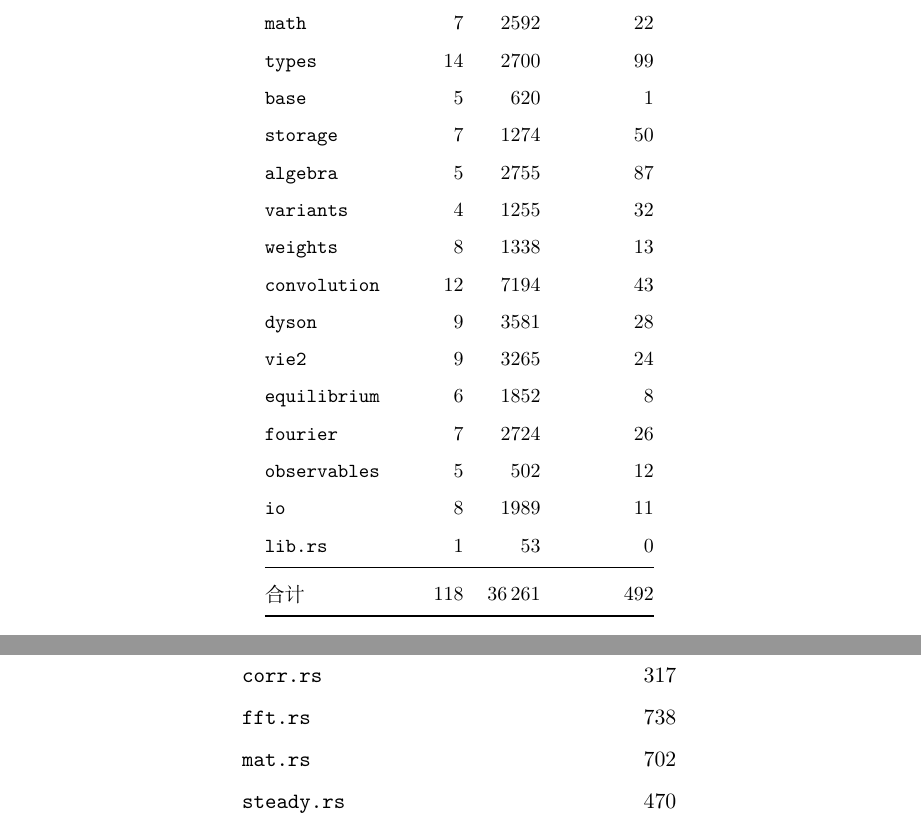
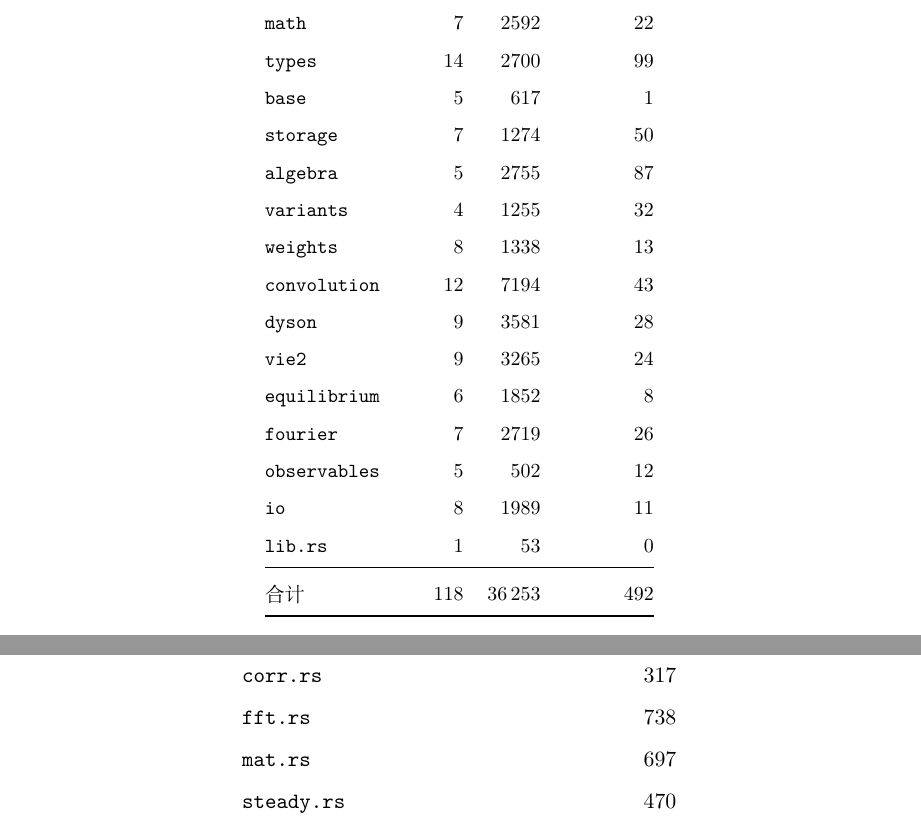
Before and after one commit to huangli712/KadanoffBaym, a LaTeX book (docs/main.tex, which reads docs/appendices/appD-modules.tex, docs/chapters/ch13-engineering.tex): two parts of pages 78 and 103 of 110, joined at a grey line, cut so that both start at the same text. Compiled offline with XeLaTeX.

Commit message:
refresh the base module table

```diff
--- a/docs/appendices/appD-modules.tex
+++ b/docs/appendices/appD-modules.tex
@@ -150,7 +150,7 @@
     \code{convert.rs} & 170 \\
     \code{corr.rs} & 317 \\
     \code{fft.rs} & 738 \\
-    \code{mat.rs} & 702 \\
+    \code{mat.rs} & 697 \\
     \code{steady.rs} & 470 \\
     \code{mod.rs} & 30 \\
     \addlinespace
--- a/docs/chapters/ch13-engineering.tex
+++ b/docs/chapters/ch13-engineering.tex
@@ -205,7 +205,7 @@
         \code{linalg} & 7 & 2180 & 28 \\
         \code{math} & 7 & 2592 & 22 \\
         \code{types} & 14 & 2700 & 99 \\
-        \code{base} & 5 &  620 & 1 \\
+        \code{base} & 5 &  617 & 1 \\
         \code{storage} & 7 & 1274 & 50 \\
         \code{algebra} & 5 & 2755 & 87 \\
         \code{variants} & 4 & 1255 & 32 \\
@@ -214,12 +214,12 @@
         \code{dyson} & 9 & 3581 & 28 \\
         \code{vie2} & 9 & 3265 & 24 \\
         \code{equilibrium} & 6 & 1852 & 8 \\
-        \code{fourier} & 7 & 2724 & 26 \\
+        \code{fourier} & 7 & 2719 & 26 \\
         \code{observables} & 5 &  502 & 12 \\
         \code{io} & 8 & 1989 & 11 \\
         \code{lib.rs} & 1 &   53 & 0 \\
         \midrule
-        合计 & 118 & 36\,261 & 492 \\
+        合计 & 118 & 36\,253 & 492 \\
 % END GENERATED SIZE TABLE (gen_modules.py)
         \bottomrule
     \end{tabular}
```
Also changed, not shown: docs/appendices/appD-modules.tex (2 more changed lines).
